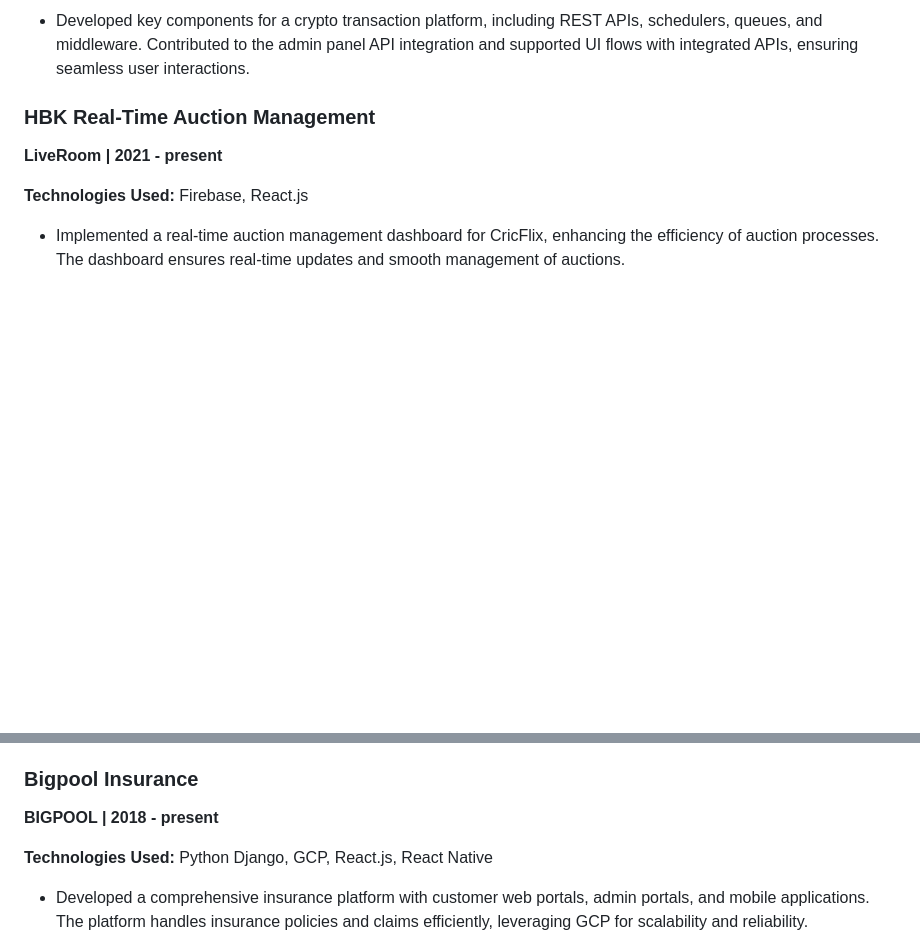
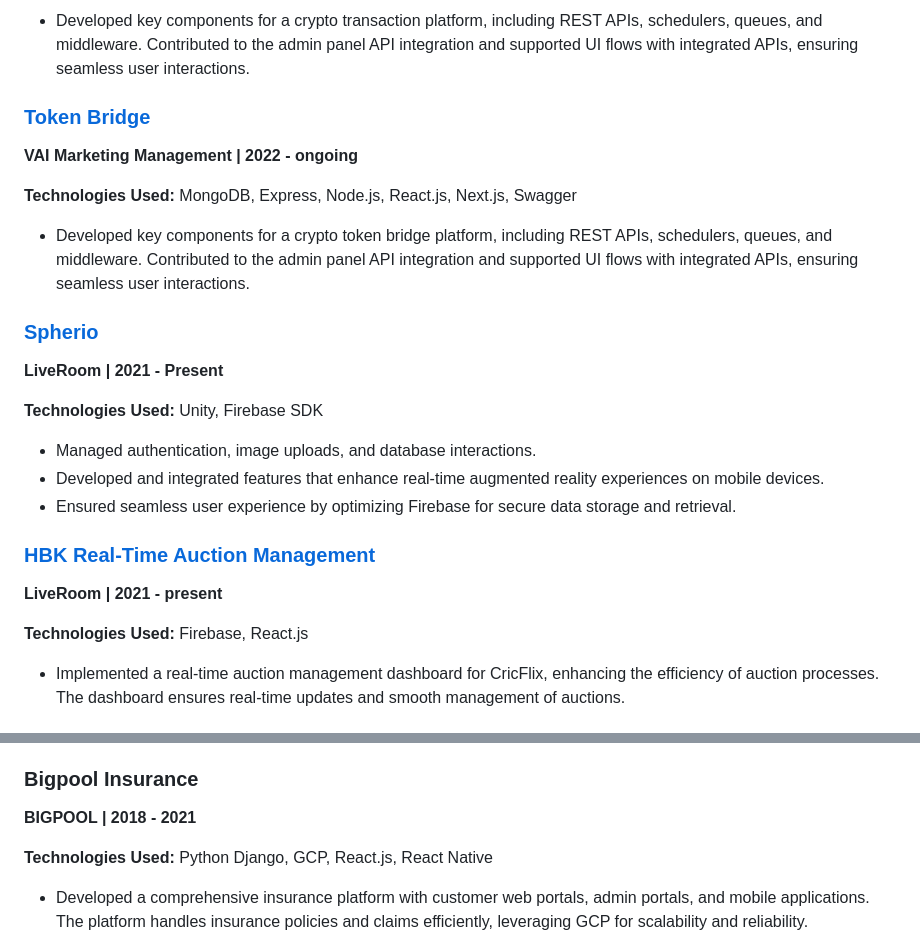
Before and after one commit to melanierebecca/melanie.github.io, a Markdown page: docs/index.md, 2 parts joined by grey strips. Drawn GitHub-style; blank space fills up the shorter version.

Commit message:
add project links

```diff
--- a/docs/index.md
+++ b/docs/index.md
@@ -142,7 +142,25 @@ Here are the improved project descriptions:
 
 - Developed key components for a crypto transaction platform, including REST APIs, schedulers, queues, and middleware. Contributed to the admin panel API integration and supported UI flows with integrated APIs, ensuring seamless user interactions.
 
-### HBK Real-Time Auction Management
+### [Token Bridge](https://bridge.layerk.com/)
+
+**VAI Marketing Management | 2022 - ongoing**
+
+**Technologies Used:** MongoDB, Express, Node.js, React.js, Next.js, Swagger
+
+- Developed key components for a crypto token bridge platform, including REST APIs, schedulers, queues, and middleware. Contributed to the admin panel API integration and supported UI flows with integrated APIs, ensuring seamless user interactions.
+
+### [Spherio](https://spherioapp.com/)
+
+**LiveRoom | 2021 - Present**
+
+**Technologies Used:** Unity, Firebase SDK
+
+- Managed authentication, image uploads, and database interactions.
+- Developed and integrated features that enhance real-time augmented reality experiences on mobile devices.
+- Ensured seamless user experience by optimizing Firebase for secure data storage and retrieval.
+
+### [HBK Real-Time Auction Management](https://www.livemint.com/sports/news/first-cricket-nft-auction-clocks-335-950-in-bids-11640496533988.html)
 
 **LiveRoom | 2021 - present**
 
@@ -176,7 +194,7 @@ Here are the improved project descriptions:
 
 ### Bigpool Insurance
 
-**BIGPOOL | 2018 - present**
+**BIGPOOL | 2018 - 2021**
 
 **Technologies Used:** Python Django, GCP, React.js, React Native
 
```
Also changed, not shown: other parts of docs/index.md (+4 -4 lines).
